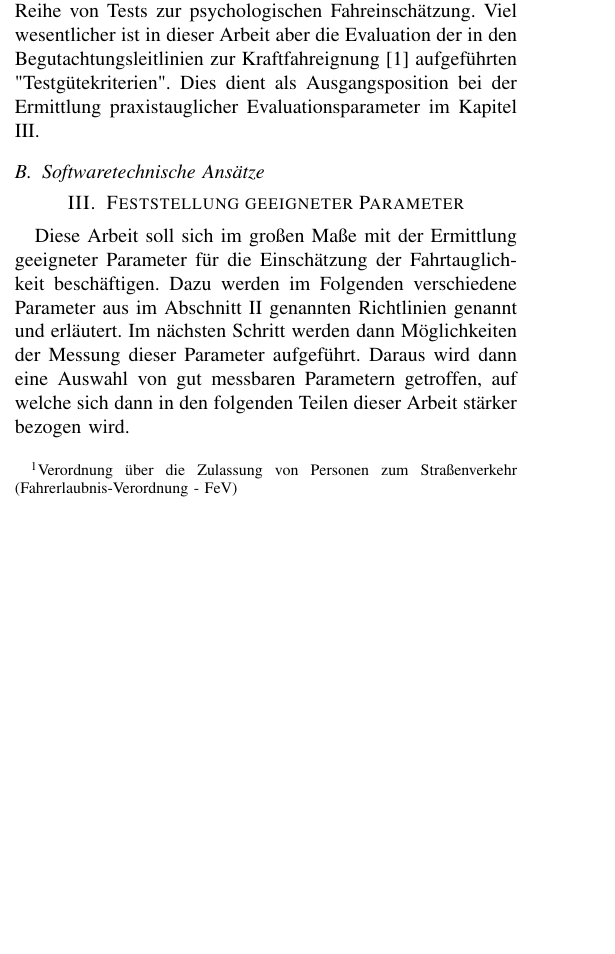
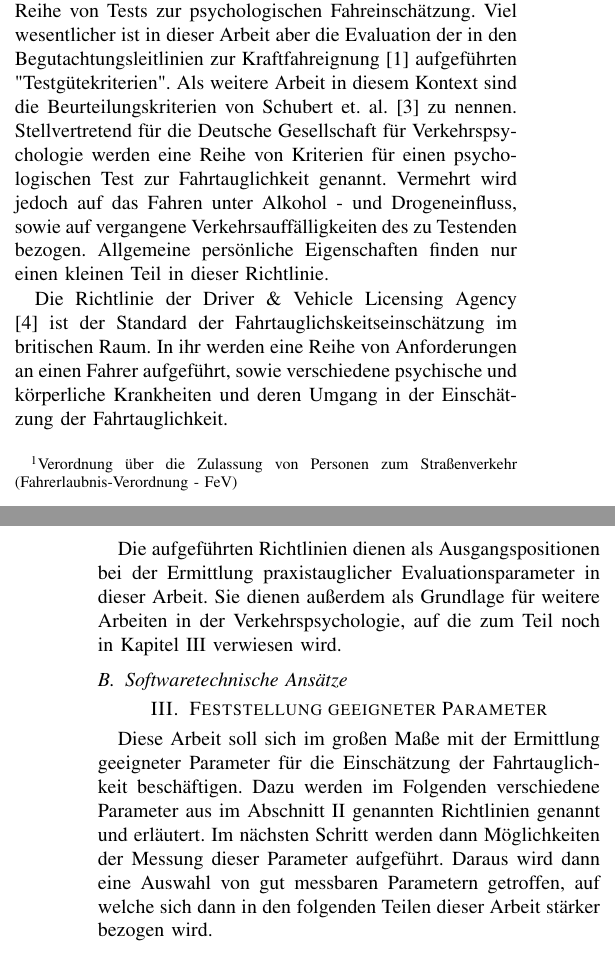
Before and after one commit to pinussilvestrus/paper_wfa, a LaTeX paper (paper_wfa.tex, which reads chapters/relatedWork.tex): part of one column of page 1 of 3 before the commit and two parts of the columns of pages 1 and 2 of 3 after it, the two joined at a grey line, cut so that both start at the same text, the shorter picture padded with empty space. Compiled offline with pdfLaTeX; a missing font is replaced by an installed copy or a similar font; a LaTeX package or settings file that is missing is left out.

Commit message:
related work

```diff
--- a/chapters/relatedWork.tex
+++ b/chapters/relatedWork.tex
@@ -6,9 +6,13 @@ Dieser Abschnitt beschäftigt sich mit der Aufbereitung artverwandter Arbeiten z
 
 \subsection{Richtlinien zur Fahrtauglichkeit}
 
-Grundlage für den Begriff der Fahrtauglichkeit sind in der Bundesrepublik Deutschland \$ 11 und \$ FeV\footnote{\label{foot:fev}Verordnung über die Zulassung von Personen zum Straßenverkehr (Fahrerlaubnis-Verordnung - FeV)} sowie Anhang III der aktuellen Führerscheinrichtlinie 2006/126/EG in der EU. In beiden Verordnungen werden jeweils körperliche sowie geistliche Eigenschaften des Fahrers zur Einschätzung gefordert. Ein besonderes Maß erhält die Beurteilung der Sehfähigkeit. Nachfolgende genannte Richtlinien haben die beiden Verordnungen als Grundlage.
+Grundlage für den Begriff der Fahrtauglichkeit sind in der Bundesrepublik Deutschland \S 11 und \S 12 FeV\footnote{\label{foot:fev}Verordnung über die Zulassung von Personen zum Straßenverkehr (Fahrerlaubnis-Verordnung - FeV)} sowie Anhang III der aktuellen Führerscheinrichtlinie 2006/126/EG in der EU. In beiden Verordnungen werden jeweils körperliche sowie geistliche Eigenschaften des Fahrers zur Einschätzung gefordert. Ein besonderes Maß erhält die Beurteilung der Sehfähigkeit. Nachfolgende genannte Richtlinien haben die beiden Verordnungen als Grundlage.
 
 Die Begutachtungsleitlinien zur Kraftfahreignung der Bundesanstalt für Straßenwesen \cite{begutachtungsrichtlinien} dienen der differenzierten Einschätzung der Fahrtauglichkeit. Sie geben einen Überblick über notwendige körperliche und geistige Fähigkeiten eines Fahrers im Straßenverkehr.
-Auf Grundlage dessen beschäftigt sich die Arbeit von Poschadel und Falkenstein \cite{testverfahrenpsychometrischefahreignung} mit einer Reihe von Tests zur psychologischen Fahreinschätzung. Viel wesentlicher ist in dieser Arbeit aber die Evaluation der in den Begutachtungsleitlinien zur Kraftfahreignung \cite{begutachtungsrichtlinien} aufgeführten "Testgütekriterien". Dies dient als Ausgangsposition bei der Ermittlung praxistauglicher Evaluationsparameter im Kapitel \ref{parameters}.
+Auf Grundlage dessen beschäftigt sich die Arbeit von Poschadel und Falkenstein \cite{testverfahrenpsychometrischefahreignung} mit einer Reihe von Tests zur psychologischen Fahreinschätzung. Viel wesentlicher ist in dieser Arbeit aber die Evaluation der in den Begutachtungsleitlinien zur Kraftfahreignung \cite{begutachtungsrichtlinien} aufgeführten "Testgütekriterien". Als weitere Arbeit in diesem Kontext sind die Beurteilungskriterien von Schubert et. al. \cite{beurteilungskriterien} zu nennen. Stellvertretend für die Deutsche Gesellschaft für Verkehrspsychologie werden eine Reihe von Kriterien für einen psychologischen Test zur Fahrtauglichkeit genannt. Vermehrt wird jedoch auf das Fahren unter Alkohol - und Drogeneinfluss, sowie auf vergangene Verkehrsauffälligkeiten des zu Testenden bezogen. Allgemeine persönliche Eigenschaften finden nur einen kleinen Teil in dieser Richtlinie.
+
+Die Richtlinie der Driver \& Vehicle Licensing Agency \cite{drivervehiclelicencingagency} ist der Standard der Fahrtauglichskeitseinschätzung im britischen Raum. In ihr werden eine Reihe von Anforderungen an einen Fahrer aufgeführt, sowie verschiedene psychische und körperliche Krankheiten und deren Umgang in der Einschätzung der Fahrtauglichkeit.
+
+Die aufgeführten Richtlinien dienen als Ausgangspositionen bei der Ermittlung praxistauglicher Evaluationsparameter in dieser Arbeit. Sie dienen außerdem als Grundlage für weitere Arbeiten in der Verkehrspsychologie, auf die zum Teil noch in Kapitel \ref{parameters} verwiesen wird.
 
 \subsection{Softwaretechnische Ansätze}
```
